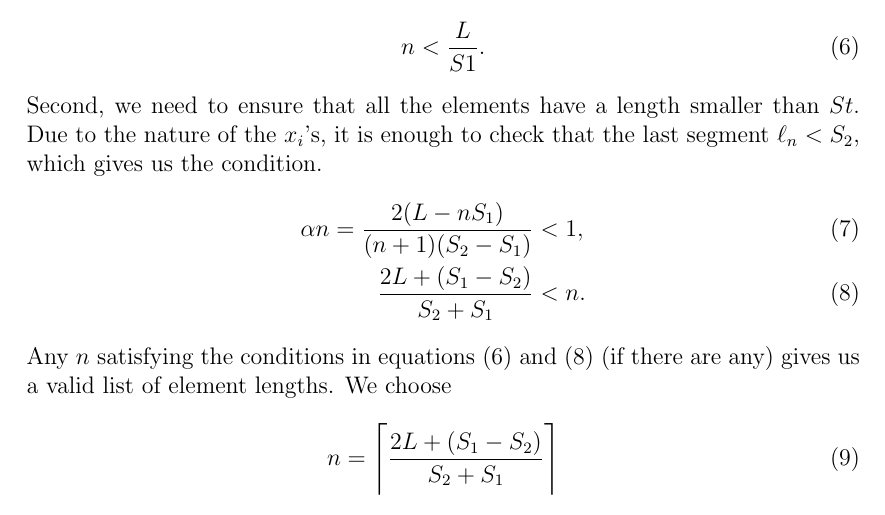
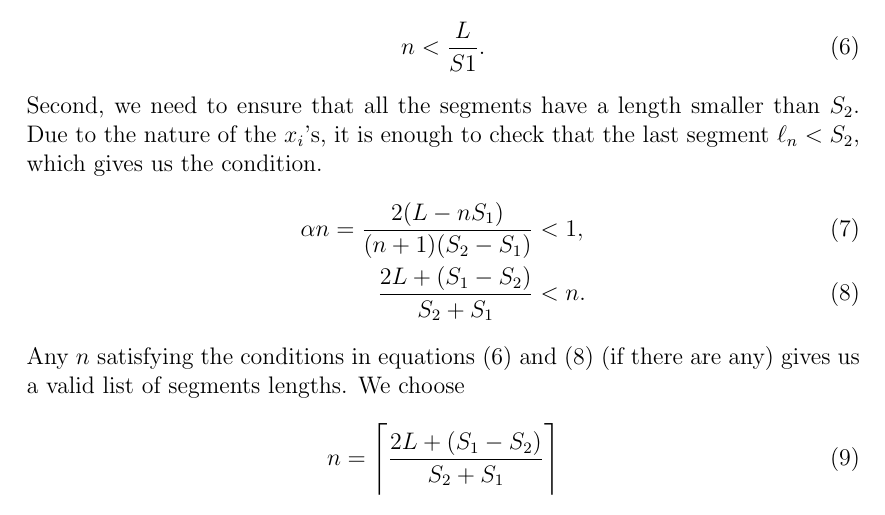
Before and after one commit to 0huitzil/PCR_Assessment, a LaTeX document (Assessment_Maths.tex): part of page 2 of 2, cut so that both start at the same text. Compiled offline with pdfLaTeX.

Commit message:
modified:   Assessment_Maths.pdf 	modified:   Assessment_Maths.tex

```diff
--- a/Assessment_Maths.tex
+++ b/Assessment_Maths.tex
@@ -45,12 +45,12 @@ From this expression we can obtain two conditions on the number of segments $n$.
 \begin{align}
     n < \dfrac{L}{S1}.
 \end{align}
-Second, we need to ensure that all the elements have a length smaller than $St$. Due to the nature of the $x_i$'s, it is enough to check that the last segment $\ell_n < \St$, which gives us the condition.
+Second, we need to ensure that all the segments have a length smaller than $\St$. Due to the nature of the $x_i$'s, it is enough to check that the last segment $\ell_n < \St$, which gives us the condition.
 \begin{align}
     \alpha n = \dfrac{2 (L - n \So)}{(n+1) (\St - \So)} &< 1,  \\
     \dfrac{2L + (\So - \St)}{\St + \So} &< n.
 \end{align}
-Any $n$ satisfying the conditions in equations (6) and (8) (if there are any) gives us a valid list of element lengths. We choose
+Any $n$ satisfying the conditions in equations (6) and (8) (if there are any) gives us a valid list of segments lengths. We choose
 \begin{align}
     n = \ceil[\Bigg]{\dfrac{2L + (\So - \St)}{\St + \So}}
 \end{align}
```
Also changed, not shown: Assessment_Maths.pdf, Assessment_Maths.tex (6 more changed lines).
